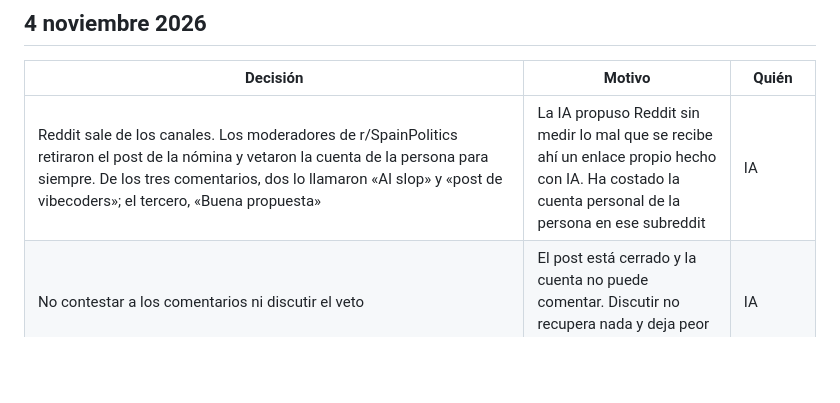
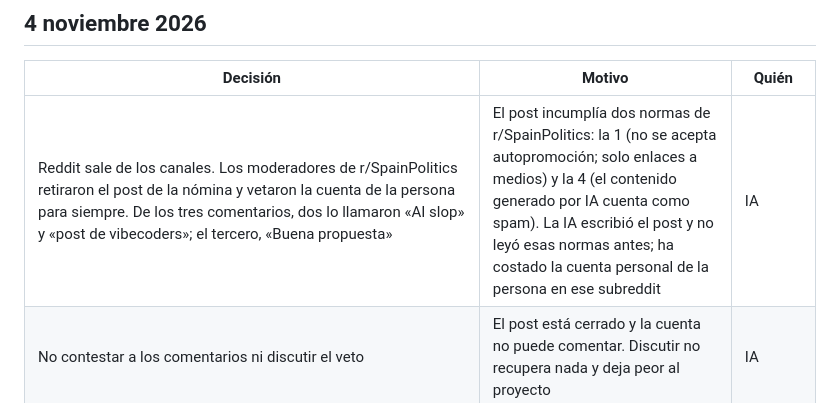
Before and after one commit to democracia-real/proyecto, a Markdown page: DECISIONES.md, the part around the change. Drawn GitHub-style; blank space fills up the shorter version.

Commit message:
Detalla en DECISIONES qué normas de r/SpainPolitics incumplía el post
Co-Authored-By: Claude Opus 5.5 <noreply@anthropic.com>

```diff
--- a/DECISIONES.md
+++ b/DECISIONES.md
@@ -10,7 +10,7 @@
 
 | Decisión | Motivo | Quién |
 |----------|--------|-------|
-| Reddit sale de los canales. Los moderadores de r/SpainPolitics retiraron el post de la nómina y vetaron la cuenta de la persona para siempre. De los tres comentarios, dos lo llamaron «AI slop» y «post de vibecoders»; el tercero, «Buena propuesta» | La IA propuso Reddit sin medir lo mal que se recibe ahí un enlace propio hecho con IA. Ha costado la cuenta personal de la persona en ese subreddit | IA |
+| Reddit sale de los canales. Los moderadores de r/SpainPolitics retiraron el post de la nómina y vetaron la cuenta de la persona para siempre. De los tres comentarios, dos lo llamaron «AI slop» y «post de vibecoders»; el tercero, «Buena propuesta» | El post incumplía dos normas de r/SpainPolitics: la 1 (no se acepta autopromoción; solo enlaces a medios) y la 4 (el contenido generado por IA cuenta como spam). La IA escribió el post y no leyó esas normas antes; ha costado la cuenta personal de la persona en ese subreddit | IA |
 | No contestar a los comentarios ni discutir el veto | El post está cerrado y la cuenta no puede comentar. Discutir no recupera nada y deja peor al proyecto | IA |
 | Menéame, en pausa | Mismo riesgo que Reddit: cuenta nueva que solo sube lo suyo | IA |
 | Publicado el clip de *La Factura* en TikTok, Instagram Reels (https://www.instagram.com/reel/DfVLk_RILFG/) y YouTube Shorts (https://youtube.com/shorts/iRfl0BcQTdE), con la etiqueta de IA en los tres. Lo sube la IA desde el navegador de la persona, con su visto bueno | Pieza del calendario; los tres se comprobaron publicados y con sonido | IA + Persona |
```
